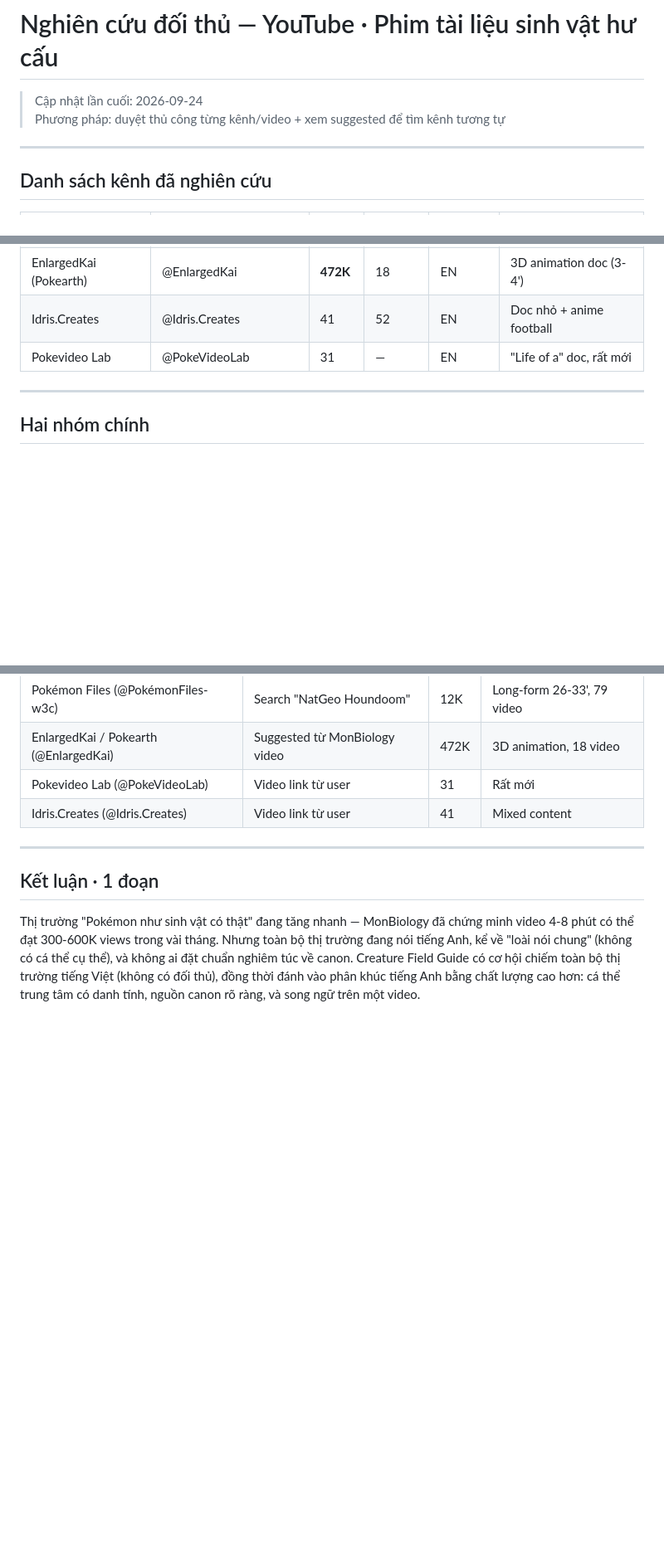
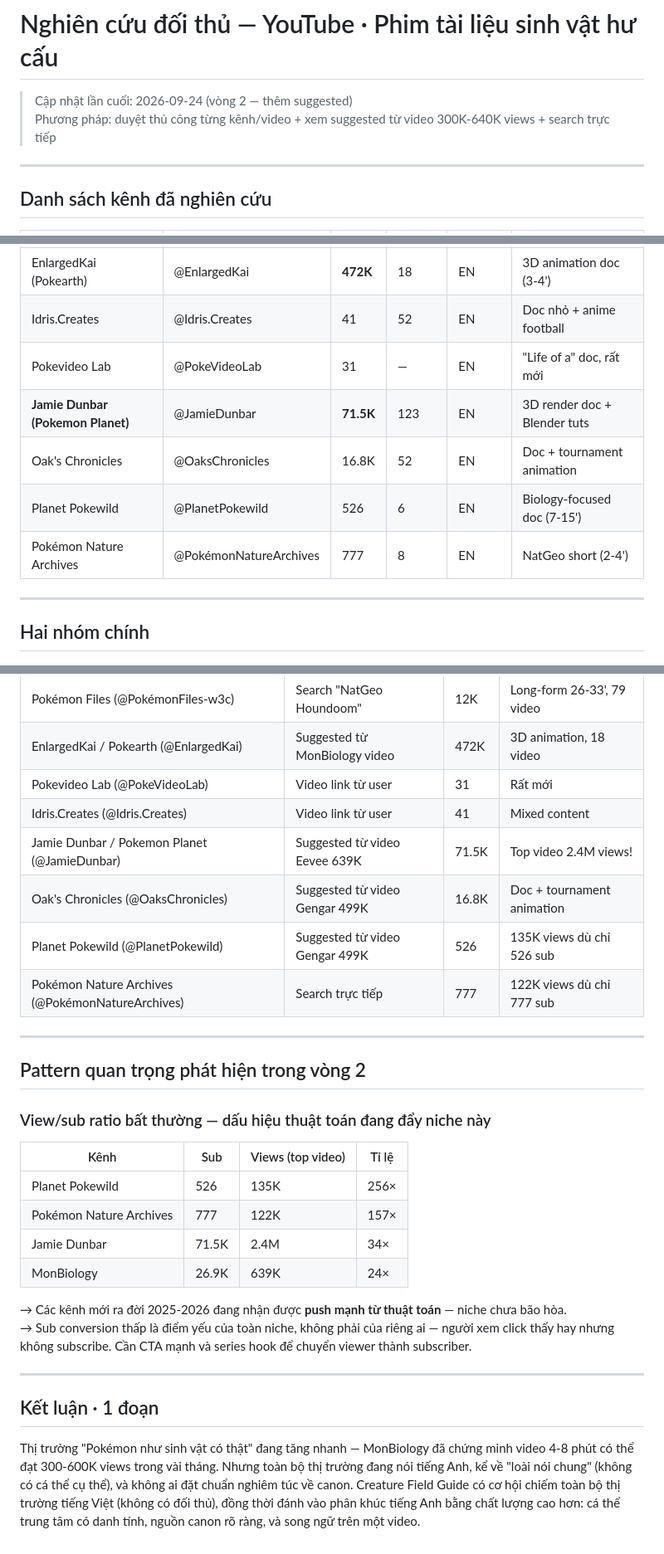
Before and after one commit to tuanla90/creature-guide, a Markdown page: docs/competitor-research.md, 3 parts joined by grey strips. Shown at 83% size. Rendered like a GitHub page; blank space fills up the shorter version.

```diff
--- a/docs/competitor-research.md
+++ b/docs/competitor-research.md
@@ -1,7 +1,7 @@
 # Nghiên cứu đối thủ — YouTube · Phim tài liệu sinh vật hư cấu
 
-> Cập nhật lần cuối: 2026-09-24
-> Phương pháp: duyệt thủ công từng kênh/video + xem suggested để tìm kênh tương tự
+> Cập nhật lần cuối: 2026-09-24 (vòng 2 — thêm suggested)
+> Phương pháp: duyệt thủ công từng kênh/video + xem suggested từ video 300K-640K views + search trực tiếp
 
 ---
 
@@ -18,6 +18,10 @@
 | EnlargedKai (Pokearth) | @EnlargedKai | **472K** | 18 | EN | 3D animation doc (3-4') |
 | Idris.Creates | @Idris.Creates | 41 | 52 | EN | Doc nhỏ + anime football |
 | Pokevideo Lab | @PokeVideoLab | 31 | — | EN | "Life of a" doc, rất mới |
+| **Jamie Dunbar (Pokemon Planet)** | @JamieDunbar | **71.5K** | 123 | EN | 3D render doc + Blender tuts |
+| Oak's Chronicles | @OaksChronicles | 16.8K | 52 | EN | Doc + tournament animation |
+| Planet Pokewild | @PlanetPokewild | 526 | 6 | EN | Biology-focused doc (7-15') |
+| Pokémon Nature Archives | @PokémonNatureArchives | 777 | 8 | EN | NatGeo short (2-4') |
 
 ---
 
@@ -218,6 +292,26 @@ Format YouTuber: "Tôi nuôi / tôi mô phỏng Pokémon trong đời thực". K
 | EnlargedKai / Pokearth (@EnlargedKai) | Suggested từ MonBiology video | 472K | 3D animation, 18 video |
 | Pokevideo Lab (@PokeVideoLab) | Video link từ user | 31 | Rất mới |
 | Idris.Creates (@Idris.Creates) | Video link từ user | 41 | Mixed content |
+| Jamie Dunbar / Pokemon Planet (@JamieDunbar) | Suggested từ video Eevee 639K | 71.5K | Top video 2.4M views! |
+| Oak's Chronicles (@OaksChronicles) | Suggested từ video Gengar 499K | 16.8K | Doc + tournament animation |
+| Planet Pokewild (@PlanetPokewild) | Suggested từ video Gengar 499K | 526 | 135K views dù chỉ 526 sub |
+| Pokémon Nature Archives (@PokémonNatureArchives) | Search trực tiếp | 777 | 122K views dù chỉ 777 sub |
+
+---
+
+## Pattern quan trọng phát hiện trong vòng 2
+
+### View/sub ratio bất thường — dấu hiệu thuật toán đang đẩy niche này
+
+| Kênh | Sub | Views (top video) | Tỉ lệ |
+|---|---|---|---|
+| Planet Pokewild | 526 | 135K | 256× |
+| Pokémon Nature Archives | 777 | 122K | 157× |
+| Jamie Dunbar | 71.5K | 2.4M | 34× |
+| MonBiology | 26.9K | 639K | 24× |
+
+→ Các kênh mới ra đời 2025-2026 đang nhận được **push mạnh từ thuật toán** — niche chưa bão hòa.
+→ Sub conversion thấp là điểm yếu của toàn niche, không phải của riêng ai — người xem click thấy hay nhưng không subscribe. Cần CTA mạnh và series hook để chuyển viewer thành subscriber.
 
 ---
 
```
Also changed, not shown: other parts of docs/competitor-research.md (+71 -1 lines).
